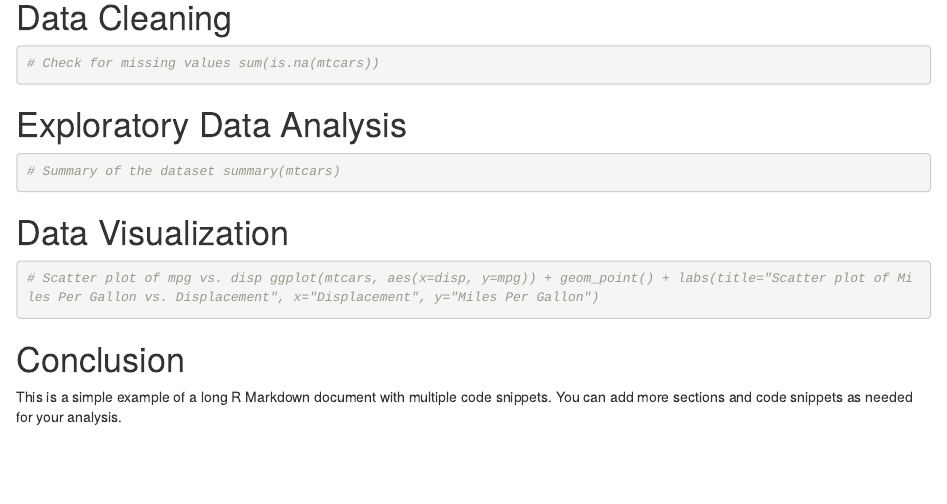
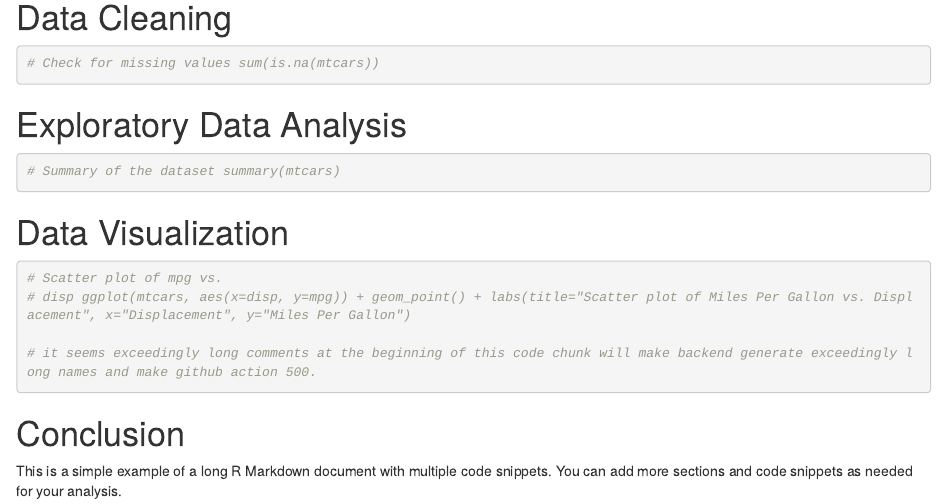
Before and after one commit to QCDIS/NaaVRE-RStudio, an R Markdown document (component.containerizer/R/rmd/0.Rmd): the page in a window 1100 px wide, from 650 px down. Rendered offline with R 4.5, knitr and Pandoc, with nearby package versions.

````diff
--- a/component.containerizer/R/rmd/0.Rmd
+++ b/component.containerizer/R/rmd/0.Rmd
@@ -35,7 +35,10 @@
 # Data Visualization
 
 ```{r}
-# Scatter plot of mpg vs. disp ggplot(mtcars, aes(x=disp, y=mpg)) + geom_point() + labs(title="Scatter plot of Miles Per Gallon vs. Displacement", x="Displacement", y="Miles Per Gallon")
+# Scatter plot of mpg vs.
+# disp ggplot(mtcars, aes(x=disp, y=mpg)) + geom_point() + labs(title="Scatter plot of Miles Per Gallon vs. Displacement", x="Displacement", y="Miles Per Gallon")
+
+# it seems exceedingly long comments at the beginning of this code chunk will make backend generate exceedingly long names and make github action 500.
 ```
 
 # Conclusion
````
Also changed, not shown: rstudio-on-jh/helm/config.yaml (renamed from jh-with-rstudio/helm/config.yaml), 3 other files.
